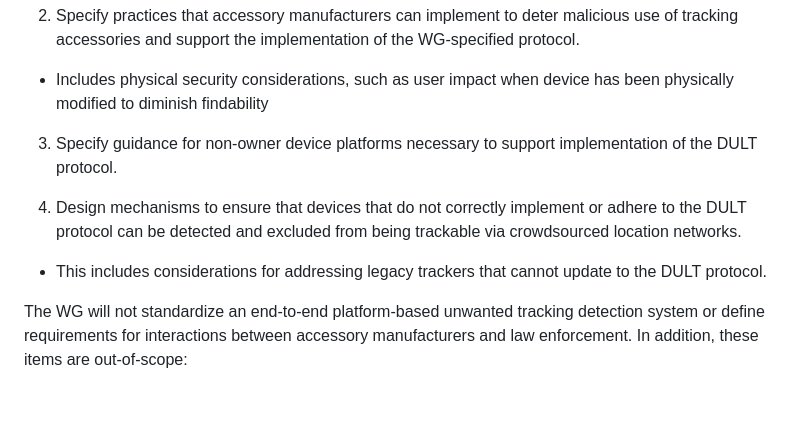
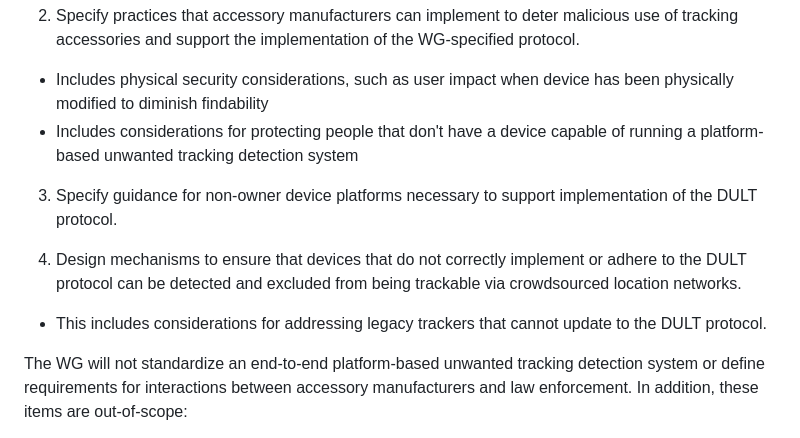
Before and after one commit to bdetwiler/draft-detecting-unwanted-location-trackers, a Markdown page: charter/charter-detecting-unwanted-location-trackers.md, the part around the change. Rendered like a GitHub page; blank space fills up the shorter version.

Commit message:
Add considerations for users without phones capable of UT detection
Addresses #51

```diff
--- a/charter/charter-detecting-unwanted-location-trackers.md
+++ b/charter/charter-detecting-unwanted-location-trackers.md
@@ -39,12 +39,13 @@ The WG is expected to:
 
 2. Specify practices that accessory manufacturers can implement to deter malicious use of tracking accessories and support the implementation of the WG-specified protocol.
  * Includes physical security considerations, such as user impact when device has been physically modified to diminish findability
+ * Includes considerations for protecting people that don't have a device capable of running a platform-based unwanted tracking detection system
 
 3. Specify guidance for non-owner device platforms necessary to support implementation of the DULT protocol.
 
 
 4. Design mechanisms to ensure that devices that do not correctly implement or adhere to the DULT protocol can be detected and excluded from being trackable via crowdsourced location networks.
-* This includes considerations for addressing legacy trackers that cannot update to the DULT protocol.
+ * This includes considerations for addressing legacy trackers that cannot update to the DULT protocol.
 
 The WG will not standardize an end-to-end platform-based unwanted tracking detection system or define requirements for interactions between accessory manufacturers and law enforcement. In addition, these items are out-of-scope:
  * Mechanisms for detecting whether a tracking accessory implements the DULT protocol or allowing a tracking accessory to attest that it implements the protocol
```
